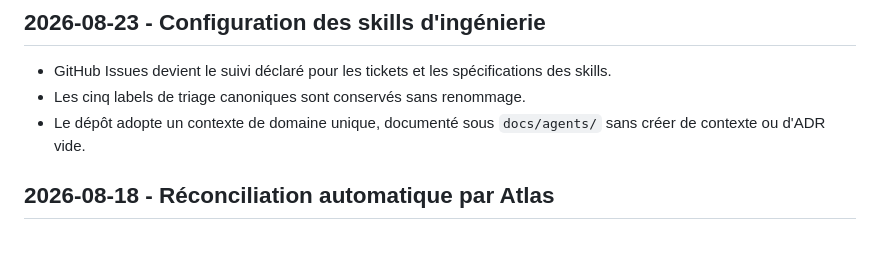
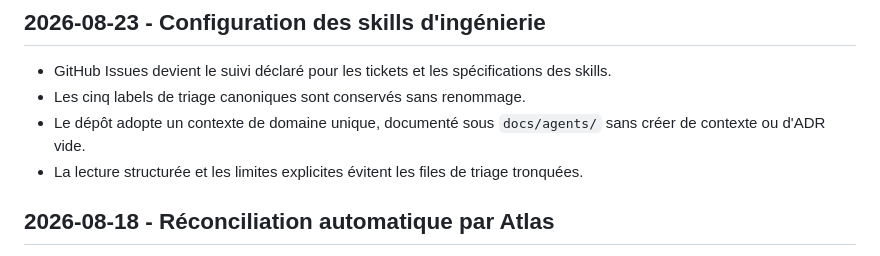
Before and after one commit to nclsppr/personal, a Markdown page: CHANGELOG.md, the part around the change. Drawn GitHub-style.

```diff
--- a/CHANGELOG.md
+++ b/CHANGELOG.md
@@ -10,6 +10,7 @@ Historique des interventions sur le site, la plus récente en premier.
 - GitHub Issues devient le suivi déclaré pour les tickets et les spécifications des skills.
 - Les cinq labels de triage canoniques sont conservés sans renommage.
 - Le dépôt adopte un contexte de domaine unique, documenté sous `docs/agents/` sans créer de contexte ou d'ADR vide.
+- La lecture structurée et les limites explicites évitent les files de triage tronquées.
 
 ## 2026-08-18 - Réconciliation automatique par Atlas
 
```
Also changed, not shown: docs/agents/issue-tracker.md (+3 -3 lines).
